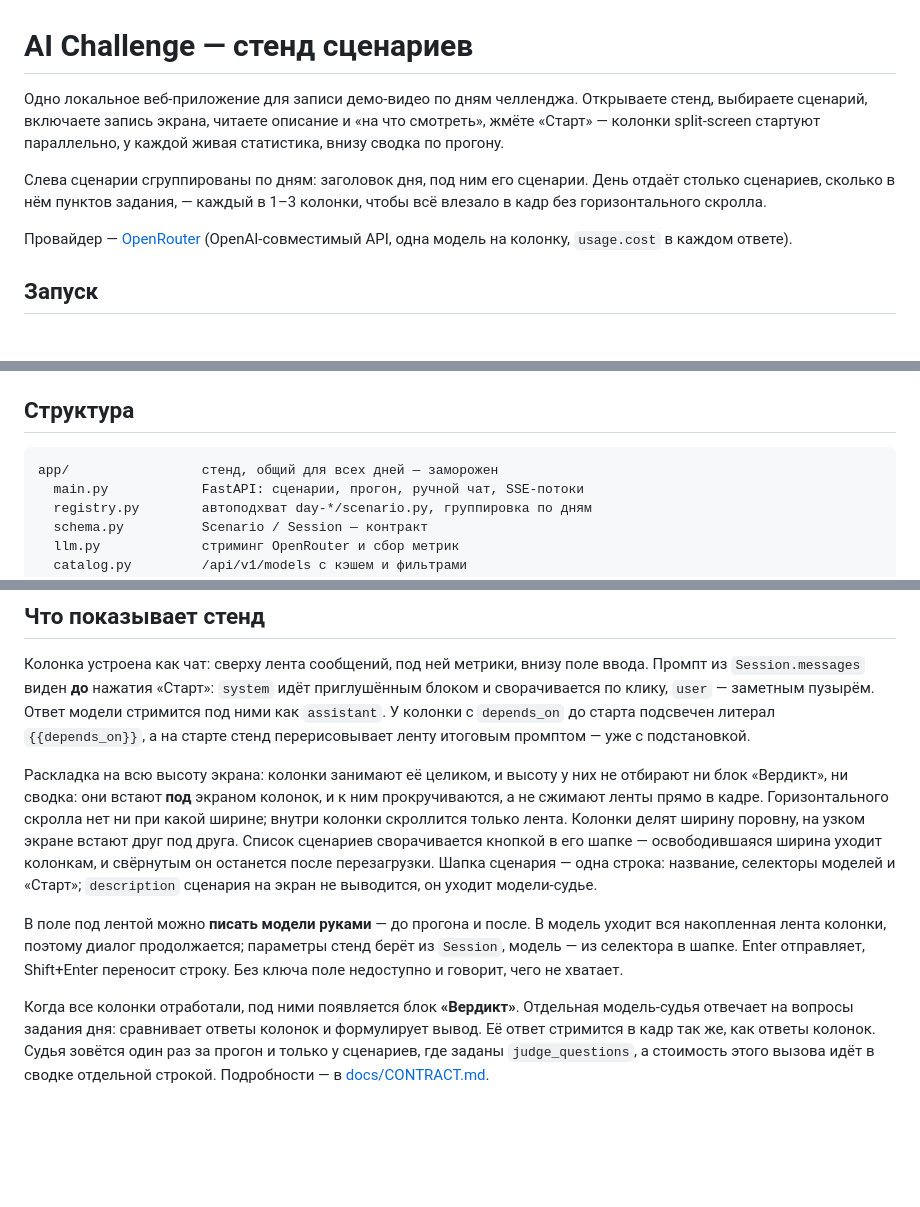
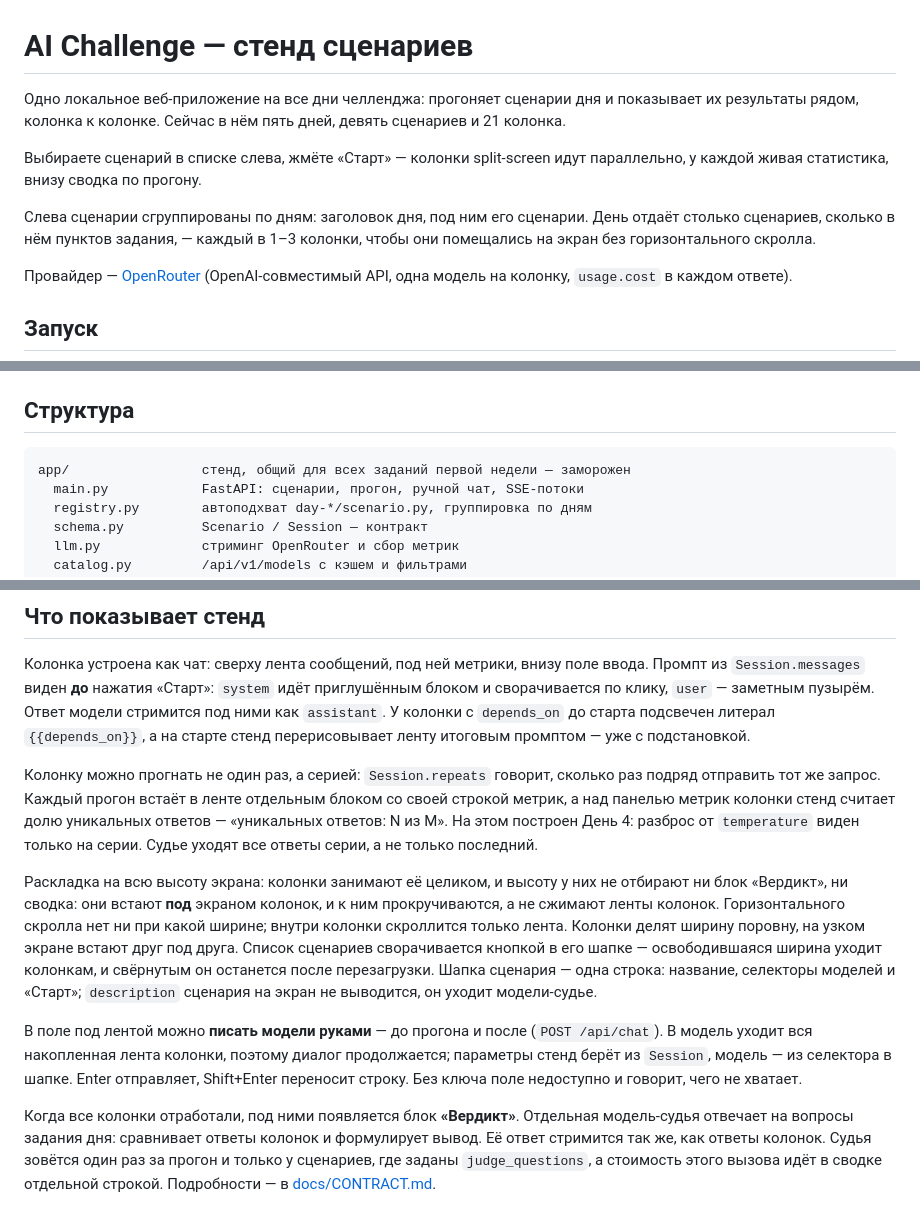
Before and after one commit to E-D-W-I-N/ai-challenge-9-week-01, a Markdown page: README.md, 3 parts joined by grey strips. Rendered like a GitHub page; blank space fills up the shorter version.

Commit message:
README: убрать неверное, добавить серию прогонов и масштаб
- вводный абзац описывает стенд как он работает сейчас: watch_for нет
  (#109), блок «О сценарии» убран из UI (#102)
- убраны упоминания видео и записи экрана — как в README дней (#96–#100)
- добавлена серия прогонов Session.repeats: блоки прогонов, счётчик
  уникальных ответов, все ответы серии уходят судье
- добавлен масштаб: пять дней, девять сценариев, 21 колонка (из реестра)
- «общий для всех дней» → «общий для всех заданий первой недели»
- назван POST /api/chat там, где описано поле ручного ввода

````diff
--- a/README.md
+++ b/README.md
@@ -1,13 +1,15 @@
 # AI Challenge — стенд сценариев
 
-Одно локальное веб-приложение для записи демо-видео по дням челленджа.
-Открываете стенд, выбираете сценарий, включаете запись экрана, читаете описание
-и «на что смотреть», жмёте «Старт» — колонки split-screen стартуют параллельно,
-у каждой живая статистика, внизу сводка по прогону.
+Одно локальное веб-приложение на все дни челленджа: прогоняет сценарии дня
+и показывает их результаты рядом, колонка к колонке. Сейчас в нём пять дней,
+девять сценариев и 21 колонка.
+
+Выбираете сценарий в списке слева, жмёте «Старт» — колонки split-screen идут
+параллельно, у каждой живая статистика, внизу сводка по прогону.
 
 Слева сценарии сгруппированы по дням: заголовок дня, под ним его сценарии.
 День отдаёт столько сценариев, сколько в нём пунктов задания, — каждый в 1–3
-колонки, чтобы всё влезало в кадр без горизонтального скролла.
+колонки, чтобы они помещались на экран без горизонтального скролла.
 
 Провайдер — [OpenRouter](https://openrouter.ai) (OpenAI-совместимый API,
 одна модель на колонку, `usage.cost` в каждом ответе).
@@ -31,7 +33,7 @@ python3.11 -m venv .venv
 ## Структура
 
 ```
-app/                 стенд, общий для всех дней — заморожен
+app/                 стенд, общий для всех заданий первой недели — заморожен
   main.py            FastAPI: сценарии, прогон, ручной чат, SSE-потоки
   registry.py        автоподхват day-*/scenario.py, группировка по дням
   schema.py          Scenario / Session — контракт
@@ -52,24 +54,32 @@ day-NN/              один день: scenario.py (список сценари
 подсвечен литерал `{{depends_on}}`, а на старте стенд перерисовывает ленту
 итоговым промптом — уже с подстановкой.
 
+Колонку можно прогнать не один раз, а серией: `Session.repeats` говорит, сколько
+раз подряд отправить тот же запрос. Каждый прогон встаёт в ленте отдельным
+блоком со своей строкой метрик, а над панелью метрик колонки стенд считает долю
+уникальных ответов — «уникальных ответов: N из M». На этом построен День 4:
+разброс от `temperature` виден только на серии. Судье уходят все ответы серии,
+а не только последний.
+
 Раскладка на всю высоту экрана: колонки занимают её целиком, и высоту у них
 не отбирают ни блок «Вердикт», ни сводка: они встают **под** экраном колонок,
-и к ним прокручиваются, а не сжимают ленты прямо в кадре. Горизонтального
-скролла нет ни при какой ширине; внутри колонки скроллится только лента.
+и к ним прокручиваются, а не сжимают ленты колонок. Горизонтального скролла
+нет ни при какой ширине; внутри колонки скроллится только лента.
 Колонки делят ширину поровну, на узком экране встают друг под друга. Список
 сценариев сворачивается кнопкой в его шапке — освободившаяся ширина уходит
 колонкам, и свёрнутым он останется после перезагрузки. Шапка сценария — одна
 строка: название, селекторы моделей и «Старт»; `description` сценария на экран
 не выводится, он уходит модели-судье.
 
-В поле под лентой можно **писать модели руками** — до прогона и после. В модель
-уходит вся накопленная лента колонки, поэтому диалог продолжается; параметры
-стенд берёт из `Session`, модель — из селектора в шапке. Enter отправляет,
-Shift+Enter переносит строку. Без ключа поле недоступно и говорит, чего не хватает.
+В поле под лентой можно **писать модели руками** — до прогона и после
+(`POST /api/chat`). В модель уходит вся накопленная лента колонки, поэтому
+диалог продолжается; параметры стенд берёт из `Session`, модель — из селектора
+в шапке. Enter отправляет, Shift+Enter переносит строку. Без ключа поле
+недоступно и говорит, чего не хватает.
 
 Когда все колонки отработали, под ними появляется блок **«Вердикт»**. Отдельная
 модель-судья отвечает на вопросы задания дня: сравнивает ответы колонок
-и формулирует вывод. Её ответ стримится в кадр так же, как ответы колонок.
+и формулирует вывод. Её ответ стримится так же, как ответы колонок.
 Судья зовётся один раз за прогон и только у сценариев, где заданы
 `judge_questions`, а стоимость этого вызова идёт в сводке отдельной строкой.
 Подробности — в [docs/CONTRACT.md](docs/CONTRACT.md).
````
